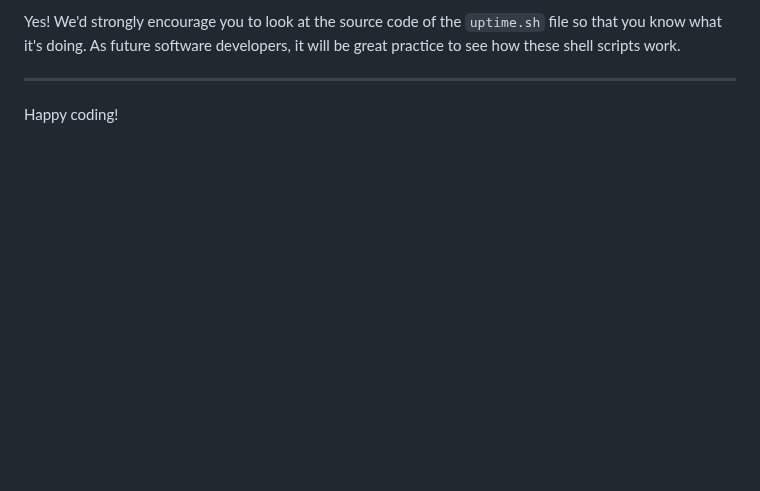
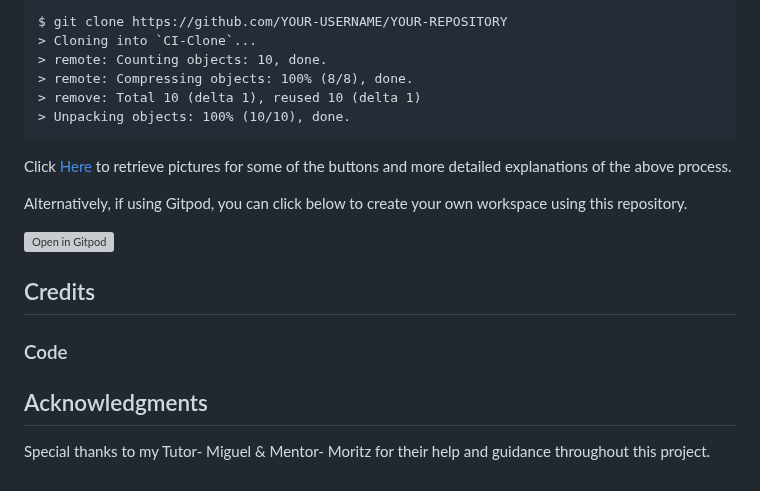
Before and after one commit to CassJBeckford/MemoryMatch, a Markdown page: README.md, the part around one of its changes. Drawn GitHub-style; blank space fills up the shorter version; grey boxes are pictures that could not be loaded.

````diff
--- a/README.md
+++ b/README.md
@@ -126,6 +155,24 @@ rm .vscode/uptime.sh
 
-Yes! We'd strongly encourage you to look at the source code of the `uptime.sh` file so that you know what it's doing. As future software developers, it will be great practice to see how these shell scripts work.
+```
+$ git clone https://github.com/YOUR-USERNAME/YOUR-REPOSITORY
+> Cloning into `CI-Clone`...
+> remote: Counting objects: 10, done.
+> remote: Compressing objects: 100% (8/8), done.
+> remove: Total 10 (delta 1), reused 10 (delta 1)
+> Unpacking objects: 100% (10/10), done.
+```
 
----
+Click [Here](https://help.github.com/en/github/creating-cloning-and-archiving-repositories/cloning-a-repository#cloning-a-repository-to-github-desktop) to retrieve pictures for some of the buttons and more detailed explanations of the above process.
 
-Happy coding!
+
+Alternatively, if using Gitpod, you can click below to create your own workspace using this repository.
+
+[![Open in Gitpod](https://gitpod.io/button/open-in-gitpod.svg)](https://gitpod.io/#https://github.com/CassJBeckford/CoreGym-MP1)
+
+## Credits
+
+### Code
+
+## Acknowledgments
+
+Special thanks to my Tutor- Miguel & Mentor- Moritz for their help and guidance throughout this project.
````
Also changed, not shown: other parts of README.md (+99 -70 lines).
